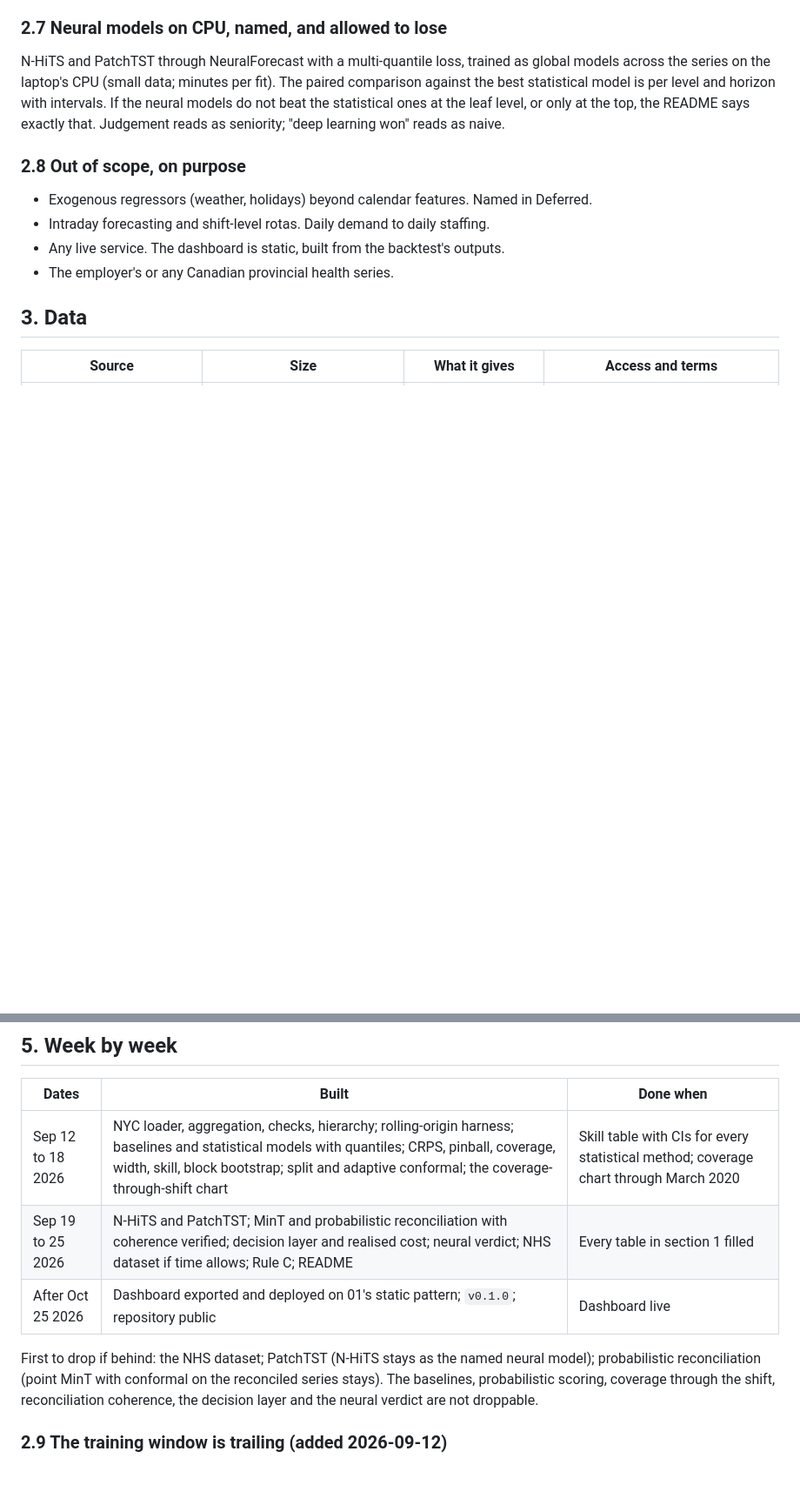
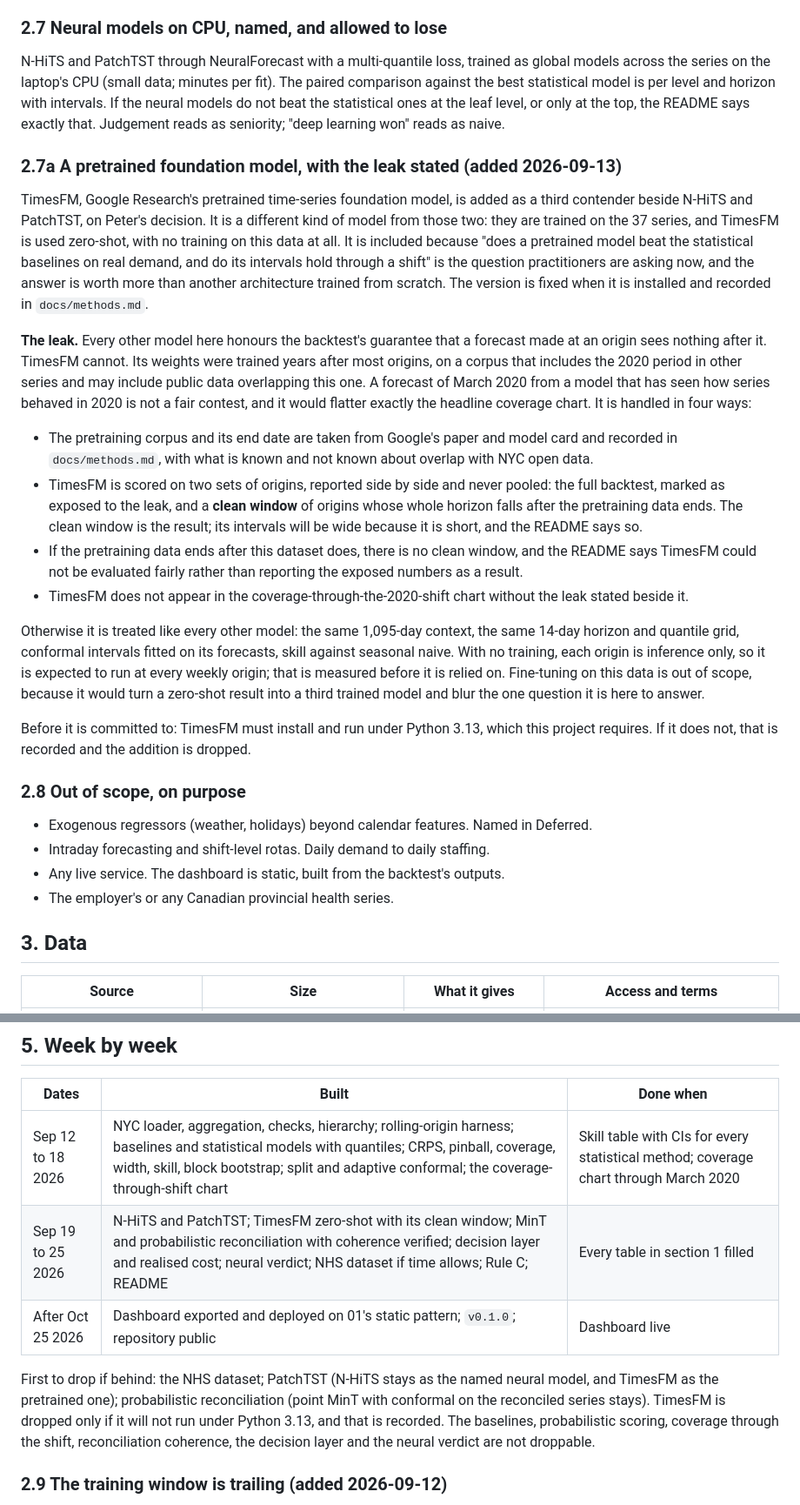
Before and after one commit to Peter-A-P/capacity-planning-forecaster, a Markdown page: PLAN.md, 2 parts joined by grey strips. Shown at 87% size. Drawn GitHub-style; blank space fills up the shorter version.

```diff
--- a/PLAN.md
+++ b/PLAN.md
@@ -127,6 +128,47 @@ the neural models do not beat the statistical ones at the leaf level, or only at
 the README says exactly that. Judgement reads as seniority; "deep learning won" reads as
 naive.
 
+### 2.7a A pretrained foundation model, with the leak stated (added 2026-09-13)
+
+TimesFM, Google Research's pretrained time-series foundation model, is added as a third
+contender beside N-HiTS and PatchTST, on Peter's decision. It is a different kind of
+model from those two: they are trained on the 37 series, and TimesFM is used zero-shot,
+with no training on this data at all. It is included because "does a pretrained model
+beat the statistical baselines on real demand, and do its intervals hold through a
+shift" is the question practitioners are asking now, and the answer is worth more than
+another architecture trained from scratch. The version is fixed when it is installed and
+recorded in `docs/methods.md`.
+
+**The leak.** Every other model here honours the backtest's guarantee that a forecast
+made at an origin sees nothing after it. TimesFM cannot. Its weights were trained years
+after most origins, on a corpus that includes the 2020 period in other series and may
+include public data overlapping this one. A forecast of March 2020 from a model that has
+seen how series behaved in 2020 is not a fair contest, and it would flatter exactly the
+headline coverage chart. It is handled in four ways:
+
+- The pretraining corpus and its end date are taken from Google's paper and model card
+  and recorded in `docs/methods.md`, with what is known and not known about overlap with
+  NYC open data.
+- TimesFM is scored on two sets of origins, reported side by side and never pooled: the
+  full backtest, marked as exposed to the leak, and a **clean window** of origins whose
+  whole horizon falls after the pretraining data ends. The clean window is the result;
+  its intervals will be wide because it is short, and the README says so.
+- If the pretraining data ends after this dataset does, there is no clean window, and
+  the README says TimesFM could not be evaluated fairly rather than reporting the
+  exposed numbers as a result.
+- TimesFM does not appear in the coverage-through-the-2020-shift chart without the leak
+  stated beside it.
+
+Otherwise it is treated like every other model: the same 1,095-day context, the same
+14-day horizon and quantile grid, conformal intervals fitted on its forecasts, skill
+against seasonal naive. With no training, each origin is inference only, so it is
+expected to run at every weekly origin; that is measured before it is relied on.
+Fine-tuning on this data is out of scope, because it would turn a zero-shot result into
+a third trained model and blur the one question it is here to answer.
+
+Before it is committed to: TimesFM must install and run under Python 3.13, which this
+project requires. If it does not, that is recorded and the addition is dropped.
+
 ### 2.8 Out of scope, on purpose
 
 - Exogenous regressors (weather, holidays) beyond calendar features. Named in Deferred.
@@ -180,12 +223,13 @@ quantile equals the cost ratio on fixtures; the dashboard JSON validates against
 | Dates | Built | Done when |
 |---|---|---|
 | Sep 12 to 18 2026 | NYC loader, aggregation, checks, hierarchy; rolling-origin harness; baselines and statistical models with quantiles; CRPS, pinball, coverage, width, skill, block bootstrap; split and adaptive conformal; the coverage-through-shift chart | Skill table with CIs for every statistical method; coverage chart through March 2020 |
-| Sep 19 to 25 2026 | N-HiTS and PatchTST; MinT and probabilistic reconciliation with coherence verified; decision layer and realised cost; neural verdict; NHS dataset if time allows; Rule C; README | Every table in section 1 filled |
+| Sep 19 to 25 2026 | N-HiTS and PatchTST; TimesFM zero-shot with its clean window; MinT and probabilistic reconciliation with coherence verified; decision layer and realised cost; neural verdict; NHS dataset if time allows; Rule C; README | Every table in section 1 filled |
 | After Oct 25 2026 | Dashboard exported and deployed on 01's static pattern; `v0.1.0`; repository public | Dashboard live |
 
 First to drop if behind: the NHS dataset; PatchTST (N-HiTS stays as the named neural
-model); probabilistic reconciliation (point MinT with conformal on the reconciled series
-stays). The baselines, probabilistic scoring, coverage through the shift, reconciliation
+model, and TimesFM as the pretrained one); probabilistic reconciliation (point MinT with
+conformal on the reconciled series stays). TimesFM is dropped only if it will not run
+under Python 3.13, and that is recorded. The baselines, probabilistic scoring, coverage through the shift, reconciliation
 coherence, the decision layer and the neural verdict are not droppable.
 
 ### 2.9 The training window is trailing (added 2026-09-12)
```
Also changed, not shown: other parts of PLAN.md (+11 -1 lines), README.md (+5 -2 lines), docs/state.md (+14 -3 lines).
